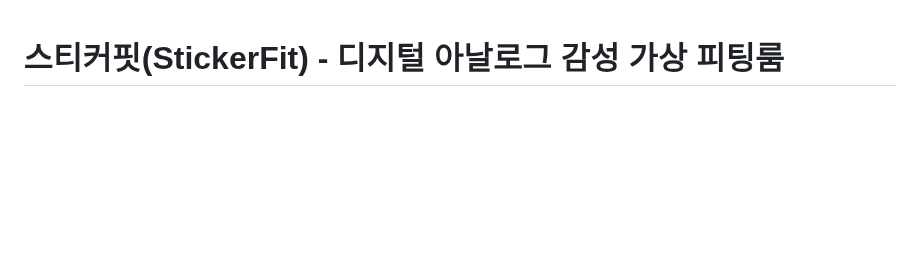
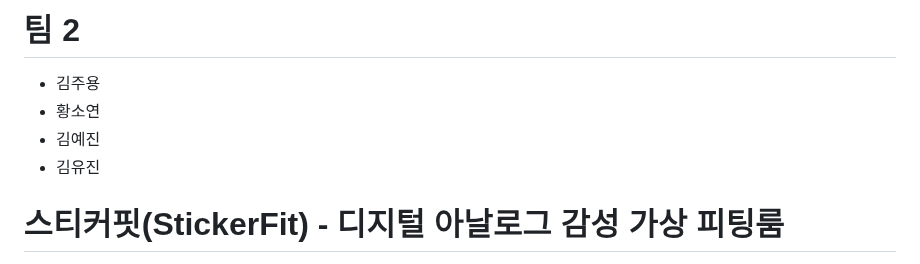
Before and after one commit to yoona0421-student/offline-abc-bootcamp-2025-projects, a Markdown page: team-02/README.md, the part around the change. GitHub-like rendering; blank space fills up the shorter version.

Commit message:
team-02: README 파일 정리 - 복사본 삭제 및 새 README 추가

```diff
--- a/team-02/README 복사본.md
+++ b/team-02/README.md
@@ -1,3 +1,10 @@
+# 팀 2
+- 김주용
+- 황소연
+- 김예진
+- 김유진
+
+
 # 스티커핏(StickerFit) - 디지털 아날로그 감성 가상 피팅룸
 
 > _아날로그 공책과 스티커 놀이의 감성을 담은, 자유로운 가상 피팅 웹 서비스_
```
